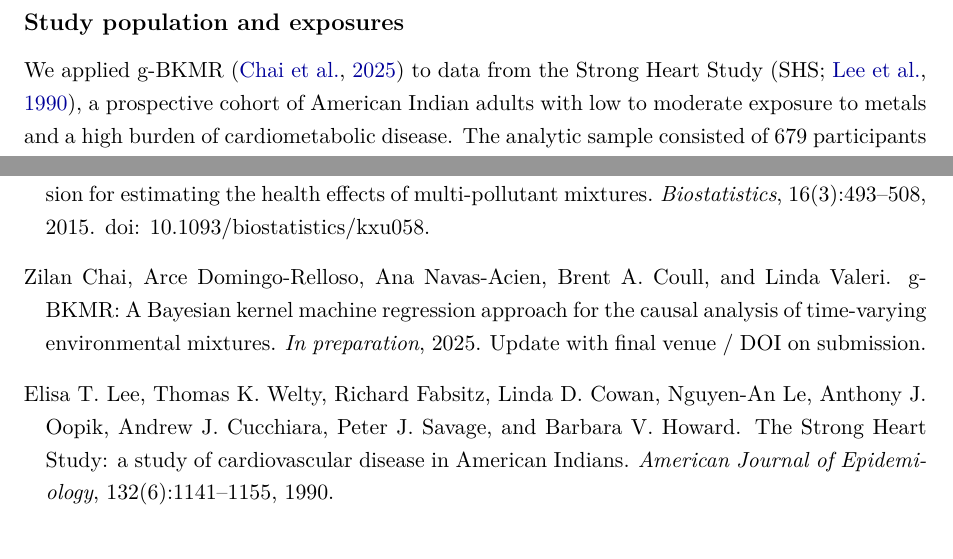
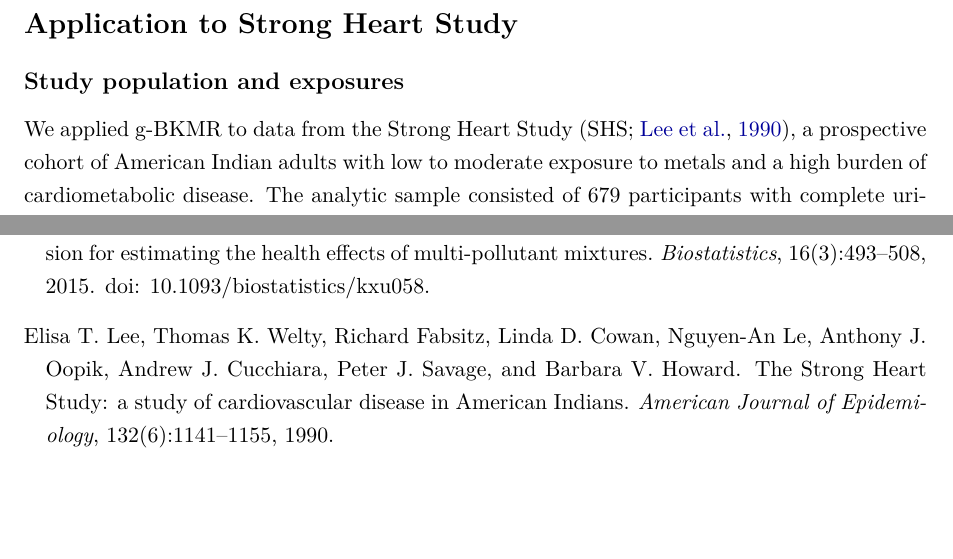
Before and after one commit to Lyric98/causalGBKMR-SHS-app, a LaTeX document (Application.tex, which reads references.bib): two parts of pages 1 and 6 of 6, joined at a grey line, cut at the place of the change. Compiled offline with pdfLaTeX.

Commit message:
Add section title; remove non-existent Chai et al. reference

```diff
--- a/Application.tex
+++ b/Application.tex
@@ -21,9 +21,11 @@
 
 \begin{document}
 
+\section*{Application to Strong Heart Study}
+
 \subsection*{Study population and exposures}
 
-We applied g-BKMR \citep{chai_gbkmr} to data from the Strong Heart Study \citep[SHS;][]{shs_lee_1990}, a prospective cohort of American Indian adults with low to moderate exposure to metals and a high burden of cardiometabolic disease. The analytic sample consisted of 679 participants with complete urinary metal measurements at three study visits (Visits 1--3) and fasting blood glucose measured at Visit 3. Six urinary metals were considered: selenium (Se), cadmium (Cd), molybdenum (Mo), tungsten (W), arsenic (As), and zinc (Zn), all standardised to urinary creatinine and log-transformed prior to analysis. The mixture comprised 18 exposure variables (six metals $\times$ three visits).
+We applied g-BKMR to data from the Strong Heart Study \citep[SHS;][]{shs_lee_1990}, a prospective cohort of American Indian adults with low to moderate exposure to metals and a high burden of cardiometabolic disease. The analytic sample consisted of 679 participants with complete urinary metal measurements at three study visits (Visits 1--3) and fasting blood glucose measured at Visit 3. Six urinary metals were considered: selenium (Se), cadmium (Cd), molybdenum (Mo), tungsten (W), arsenic (As), and zinc (Zn), all standardised to urinary creatinine and log-transformed prior to analysis. The mixture comprised 18 exposure variables (six metals $\times$ three visits).
 
 The outcome was log-transformed fasting blood glucose at Visit~3 (motivated by right-skewed distributions; skewness $1.8$--$2.1$; see Supplementary Figure~1). Time-varying confounders included waist circumference and fasting glucose measured at Visits 1 and 2, modeled as time-dependent covariates affected by prior exposure. Baseline covariates included age, sex, body mass index, study centre, smoking status (current/former/never), and baseline kidney function (CKD-EPI eGFR). Missing values were handled by multiple imputation ($m = 5$, predictive mean matching). The directed acyclic graph encoding the assumed causal structure is shown in Figure~\ref{fig:dag}; the cross-timepoint correlation matrix is shown in Figure~\ref{fig:corr}.
 
--- a/references.bib
+++ b/references.bib
@@ -31,6 +27,3 @@
-  year    = {2025},
-  note    = {Update with final venue / DOI on submission}
-}
 
 @article{select_trial,
   author  = {Lippman, Scott M. and Klein, Eric A. and Goodman, Phyllis J. and Lucia, M. Scott and Thompson, Ian M. and Ford, Leslie G. and others},
```
Also changed, not shown: references.bib (4 more changed lines).
